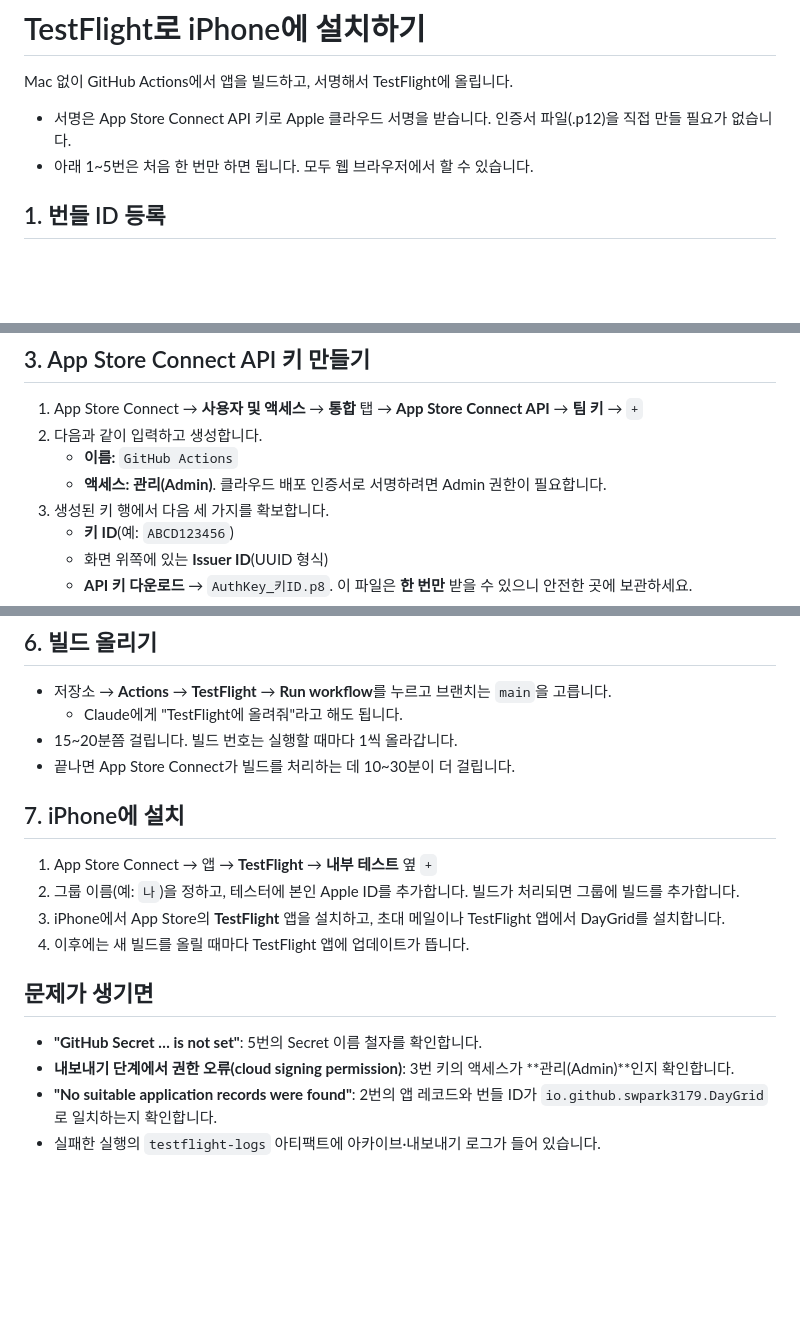
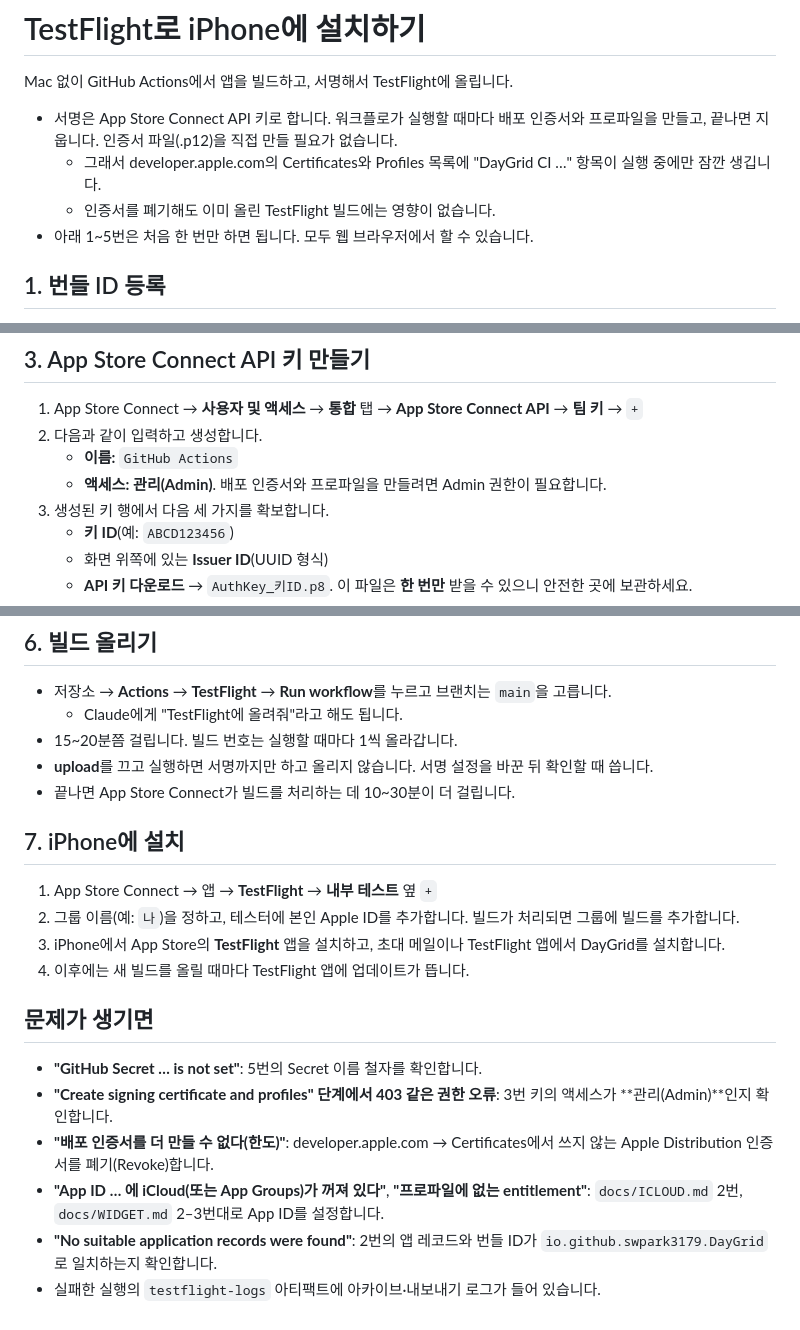
Before and after one commit to swpark3179/DayGrid, a Markdown page: docs/TESTFLIGHT.md, 3 parts joined by grey strips. Drawn GitHub-style; blank space fills up the shorter version.

```diff
--- a/docs/TESTFLIGHT.md
+++ b/docs/TESTFLIGHT.md
@@ -2,7 +2,9 @@
 
 Mac 없이 GitHub Actions에서 앱을 빌드하고, 서명해서 TestFlight에 올립니다.
 
-- 서명은 App Store Connect API 키로 Apple 클라우드 서명을 받습니다. 인증서 파일(.p12)을 직접 만들 필요가 없습니다.
+- 서명은 App Store Connect API 키로 합니다. 워크플로가 실행할 때마다 배포 인증서와 프로파일을 만들고, 끝나면 지웁니다. 인증서 파일(.p12)을 직접 만들 필요가 없습니다.
+  - 그래서 developer.apple.com의 Certificates와 Profiles 목록에 "DayGrid CI …" 항목이 실행 중에만 잠깐 생깁니다.
+  - 인증서를 폐기해도 이미 올린 TestFlight 빌드에는 영향이 없습니다.
 - 아래 1~5번은 처음 한 번만 하면 됩니다. 모두 웹 브라우저에서 할 수 있습니다.
 
 ## 1. 번들 ID 등록
@@ -26,7 +28,7 @@ Mac 없이 GitHub Actions에서 앱을 빌드하고, 서명해서 TestFlight에
 1. App Store Connect → **사용자 및 액세스** → **통합** 탭 → **App Store Connect API** → **팀 키** → `+`
 2. 다음과 같이 입력하고 생성합니다.
    - **이름:** `GitHub Actions`
-   - **액세스:** **관리(Admin)**. 클라우드 배포 인증서로 서명하려면 Admin 권한이 필요합니다.
+   - **액세스:** **관리(Admin)**. 배포 인증서와 프로파일을 만들려면 Admin 권한이 필요합니다.
 3. 생성된 키 행에서 다음 세 가지를 확보합니다.
    - **키 ID**(예: `ABCD123456`)
    - 화면 위쪽에 있는 **Issuer ID**(UUID 형식)
@@ -51,6 +53,7 @@ Mac 없이 GitHub Actions에서 앱을 빌드하고, 서명해서 TestFlight에
 - 저장소 → **Actions** → **TestFlight** → **Run workflow**를 누르고 브랜치는 `main`을 고릅니다.
   - Claude에게 "TestFlight에 올려줘"라고 해도 됩니다.
 - 15~20분쯤 걸립니다. 빌드 번호는 실행할 때마다 1씩 올라갑니다.
+- **upload**를 끄고 실행하면 서명까지만 하고 올리지 않습니다. 서명 설정을 바꾼 뒤 확인할 때 씁니다.
 - 끝나면 App Store Connect가 빌드를 처리하는 데 10~30분이 더 걸립니다.
 
 ## 7. iPhone에 설치
@@ -61,6 +64,8 @@ Mac 없이 GitHub Actions에서 앱을 빌드하고, 서명해서 TestFlight에
 
 ## 문제가 생기면
 - **"GitHub Secret … is not set"**: 5번의 Secret 이름 철자를 확인합니다.
-- **내보내기 단계에서 권한 오류(cloud signing permission)**: 3번 키의 액세스가 **관리(Admin)**인지 확인합니다.
+- **"Create signing certificate and profiles" 단계에서 403 같은 권한 오류**: 3번 키의 액세스가 **관리(Admin)**인지 확인합니다.
+- **"배포 인증서를 더 만들 수 없다(한도)"**: developer.apple.com → Certificates에서 쓰지 않는 Apple Distribution 인증서를 폐기(Revoke)합니다.
+- **"App ID … 에 iCloud(또는 App Groups)가 꺼져 있다"**, **"프로파일에 없는 entitlement"**: `docs/ICLOUD.md` 2번, `docs/WIDGET.md` 2–3번대로 App ID를 설정합니다.
 - **"No suitable application records were found"**: 2번의 앱 레코드와 번들 ID가 `io.github.swpark3179.DayGrid`로 일치하는지 확인합니다.
 - 실패한 실행의 `testflight-logs` 아티팩트에 아카이브·내보내기 로그가 들어 있습니다.
```
Also changed, not shown: CLAUDE.md (+1 -1 lines), docs/ROADMAP.md (+10 -0 lines).
